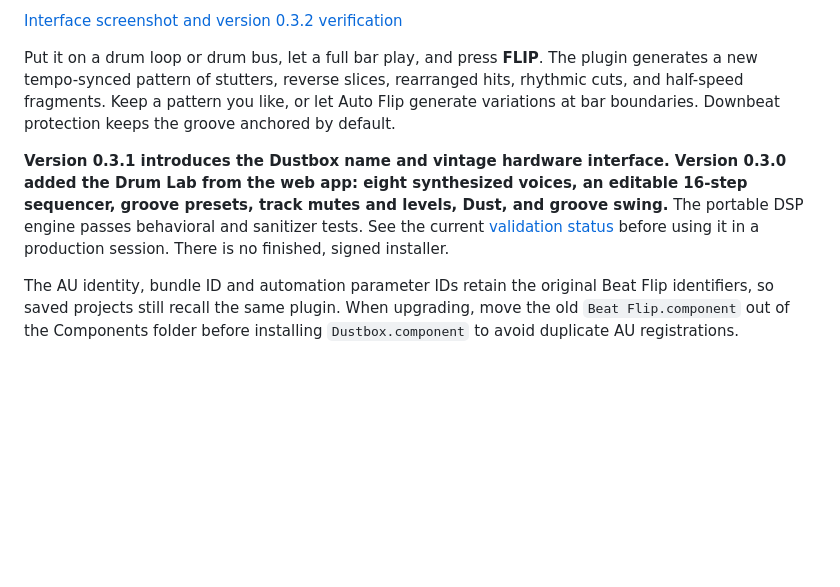
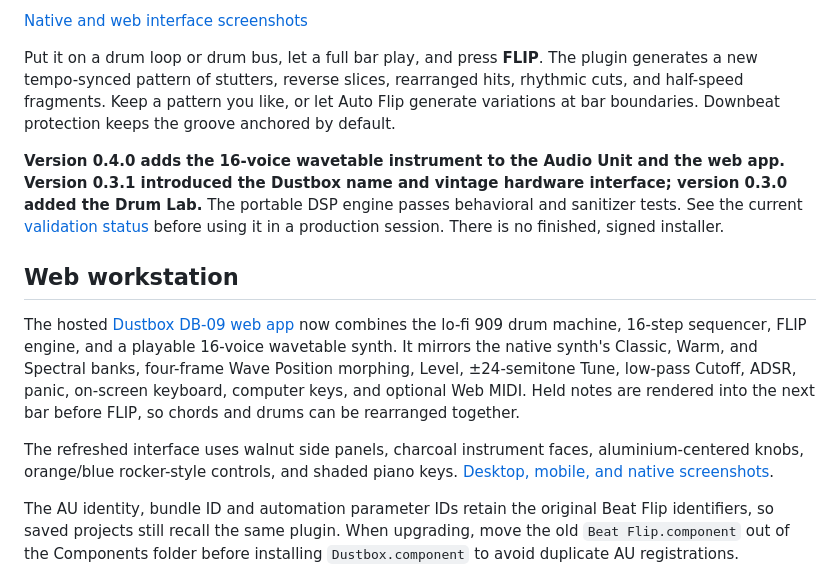
Before and after one commit to robathanjames/beat-flip-au, a Markdown page: README.md, the part around one of its changes. GitHub-like rendering; blank space fills up the shorter version.

Commit message:
Document web synth and walnut workstation [skip ci]

```diff
--- a/README.md
+++ b/README.md
@@ -6,9 +6,15 @@ A lo-fi drum machine, 16-step sequencer, 16-voice wavetable synthesizer and beat
 
-[Interface screenshot and version 0.3.2 verification](docs/screenshots/README.md)
+[Native and web interface screenshots](docs/screenshots/README.md)
 
 Put it on a drum loop or drum bus, let a full bar play, and press **FLIP**. The plugin generates a new tempo-synced pattern of stutters, reverse slices, rearranged hits, rhythmic cuts, and half-speed fragments. Keep a pattern you like, or let Auto Flip generate variations at bar boundaries. Downbeat protection keeps the groove anchored by default.
 
-**Version 0.3.1 introduces the Dustbox name and vintage hardware interface. Version 0.3.0 added the Drum Lab from the web app: eight synthesized voices, an editable 16-step sequencer, groove presets, track mutes and levels, Dust, and groove swing.** The portable DSP engine passes behavioral and sanitizer tests. See the current [validation status](docs/VALIDATION.md) before using it in a production session. There is no finished, signed installer.
+**Version 0.4.0 adds the 16-voice wavetable instrument to the Audio Unit and the web app. Version 0.3.1 introduced the Dustbox name and vintage hardware interface; version 0.3.0 added the Drum Lab.** The portable DSP engine passes behavioral and sanitizer tests. See the current [validation status](docs/VALIDATION.md) before using it in a production session. There is no finished, signed installer.
+
+## Web workstation
+
+The hosted [Dustbox DB-09 web app](https://beat-flip-web.tj25h4ksw8.chatgpt.site) now combines the lo-fi 909 drum machine, 16-step sequencer, FLIP engine, and a playable 16-voice wavetable synth. It mirrors the native synth's Classic, Warm, and Spectral banks, four-frame Wave Position morphing, Level, ±24-semitone Tune, low-pass Cutoff, ADSR, panic, on-screen keyboard, computer keys, and optional Web MIDI. Held notes are rendered into the next bar before FLIP, so chords and drums can be rearranged together.
+
+The refreshed interface uses walnut side panels, charcoal instrument faces, aluminium-centered knobs, orange/blue rocker-style controls, and shaded piano keys. [Desktop, mobile, and native screenshots](docs/screenshots/README.md).
 
 The AU identity, bundle ID and automation parameter IDs retain the original Beat Flip identifiers, so saved projects still recall the same plugin. When upgrading, move the old `Beat Flip.component` out of the Components folder before installing `Dustbox.component` to avoid duplicate AU registrations.
 
```
Also changed, not shown: other parts of README.md (+1 -1 lines).
